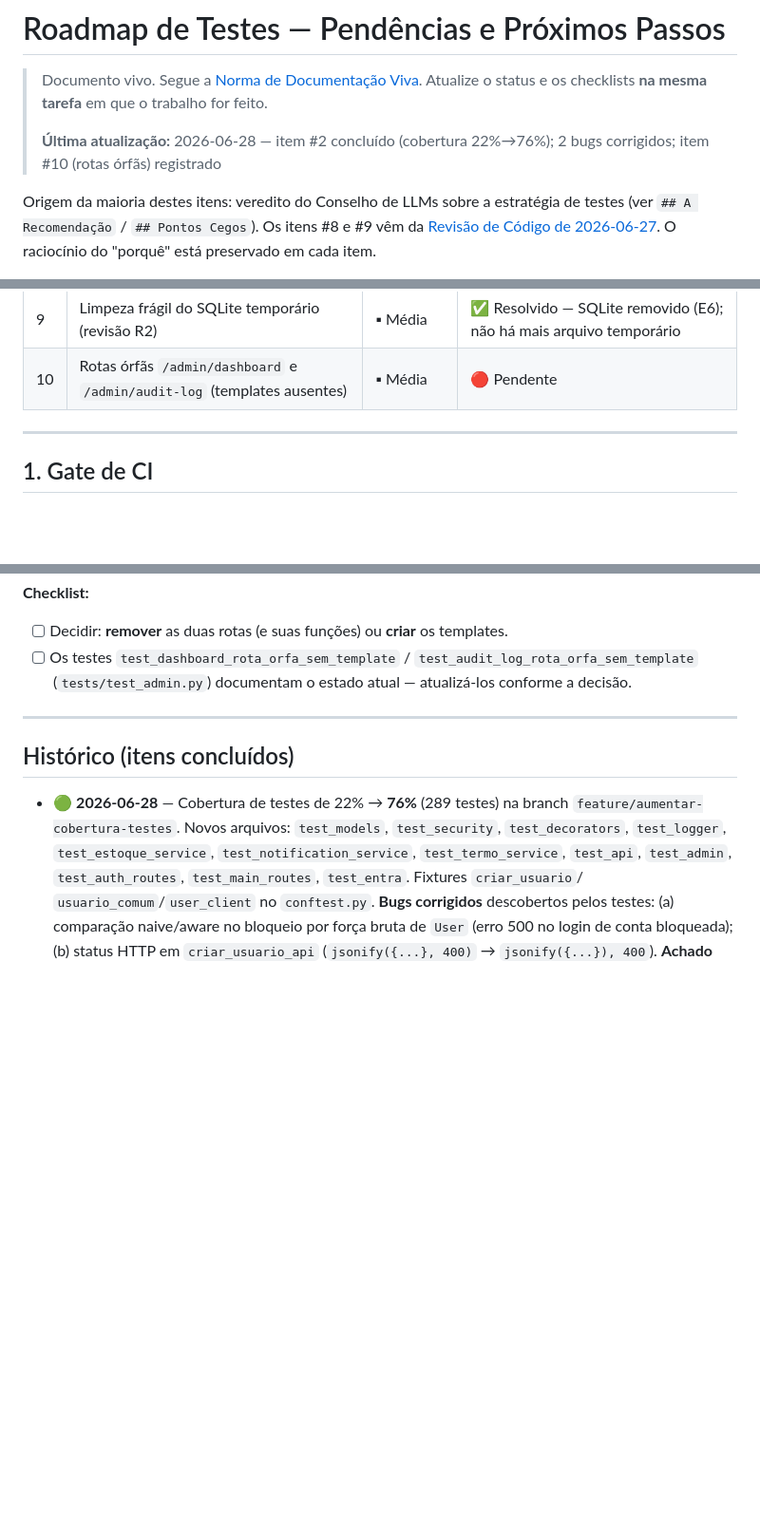
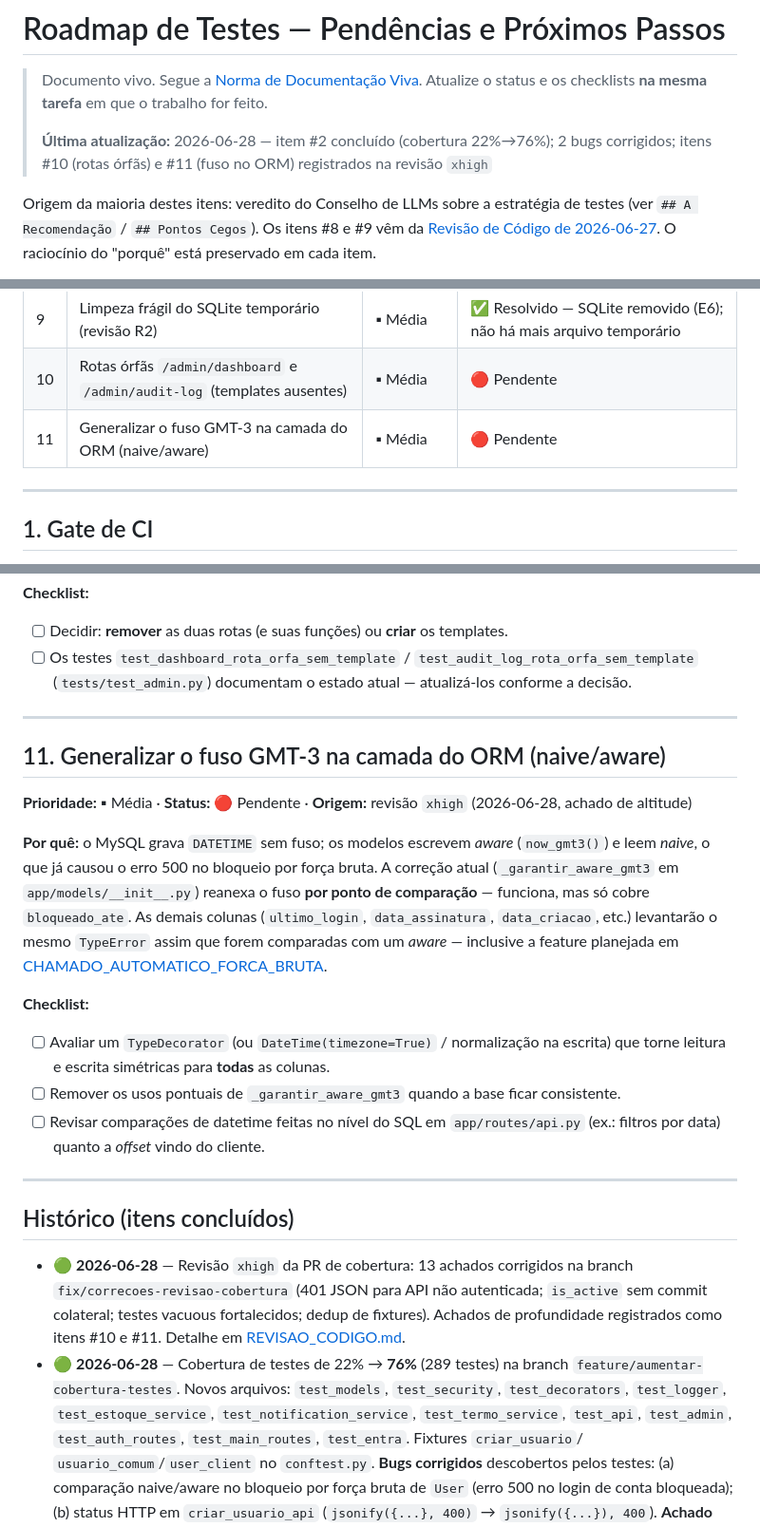
Before and after one commit to YanWaltrick/ESTOQUE-1.0, a Markdown page: docs/testes/ROADMAP.md, 3 parts joined by grey strips. Shown at 95% size. Rendered like a GitHub page; blank space fills up the shorter version.

Commit message:
docs(seguranca): documenta contrato 401 da API e registra fuso no ORM (item #11)
Reflete na documentação viva as mudanças de comportamento da revisão: SECURITY.md ganha o contrato de auth (401 JSON para API/AJAX não autenticada, 403 JSON sem privilégio) e o ROADMAP passa a registrar de fato o achado de altitude do fuso GMT-3 (item #11), antes apenas mencionado.

```diff
--- a/docs/testes/ROADMAP.md
+++ b/docs/testes/ROADMAP.md
@@ -3,7 +3,7 @@
 > Documento vivo. Segue a [Norma de Documentação Viva](../NORMA_DOCUMENTACAO.md).
 > Atualize o status e os checklists **na mesma tarefa** em que o trabalho for feito.
 >
-> **Última atualização:** 2026-06-28 — item #2 concluído (cobertura 22%→76%); 2 bugs corrigidos; item #10 (rotas órfãs) registrado
+> **Última atualização:** 2026-06-28 — item #2 concluído (cobertura 22%→76%); 2 bugs corrigidos; itens #10 (rotas órfãs) e #11 (fuso no ORM) registrados na revisão `xhigh`
 
 Origem da maioria destes itens: veredito do Conselho de LLMs sobre a estratégia de
 testes (ver `## A Recomendação` / `## Pontos Cegos`). Os itens #8 e #9 vêm da
@@ -33,6 +33,7 @@ preservado em cada item.
 | 8 | `db_session` não isolava (bind ignorado pelo FSQLA) — revisões R1/X1 | 🔺 Alta | ✅ Corrigido (2026-06-27, revisão X1) |
 | 9 | Limpeza frágil do SQLite temporário (revisão R2) | ▪ Média | ✅ Resolvido — SQLite removido (E6); não há mais arquivo temporário |
 | 10 | Rotas órfãs `/admin/dashboard` e `/admin/audit-log` (templates ausentes) | ▪ Média | 🔴 Pendente |
+| 11 | Generalizar o fuso GMT-3 na camada do ORM (naive/aware) | ▪ Média | 🔴 Pendente |
 
 ---
 
@@ -231,8 +232,35 @@ servido por `main.py:/admin`. Acessá-las executa a query e então levanta
 
 ---
 
+## 11. Generalizar o fuso GMT-3 na camada do ORM (naive/aware)
+
+**Prioridade:** ▪ Média · **Status:** 🔴 Pendente · **Origem:** revisão `xhigh` (2026-06-28, achado de altitude)
+
+**Por quê:** o MySQL grava `DATETIME` sem fuso; os modelos escrevem *aware*
+(`now_gmt3()`) e leem *naive*, o que já causou o erro 500 no bloqueio por força
+bruta. A correção atual (`_garantir_aware_gmt3` em `app/models/__init__.py`)
+reanexa o fuso **por ponto de comparação** — funciona, mas só cobre `bloqueado_ate`.
+As demais colunas (`ultimo_login`, `data_assinatura`, `data_criacao`, etc.)
+levantarão o mesmo `TypeError` assim que forem comparadas com um *aware* — inclusive
+a feature planejada em [CHAMADO_AUTOMATICO_FORCA_BRUTA](../seguranca/CHAMADO_AUTOMATICO_FORCA_BRUTA.md).
+
+**Checklist:**
+
+- [ ] Avaliar um `TypeDecorator` (ou `DateTime(timezone=True)` / normalização na
+      escrita) que torne leitura e escrita simétricas para **todas** as colunas.
+- [ ] Remover os usos pontuais de `_garantir_aware_gmt3` quando a base ficar consistente.
+- [ ] Revisar comparações de datetime feitas no nível do SQL em `app/routes/api.py`
+      (ex.: filtros por data) quanto a *offset* vindo do cliente.
+
+---
+
 ## Histórico (itens concluídos)
 
+- 🟢 **2026-06-28** — Revisão `xhigh` da PR de cobertura: 13 achados corrigidos na
+  branch `fix/correcoes-revisao-cobertura` (401 JSON para API não autenticada;
+  `is_active` sem commit colateral; testes vacuous fortalecidos; dedup de fixtures).
+  Achados de profundidade registrados como itens #10 e #11. Detalhe em
+  [REVISAO_CODIGO.md](REVISAO_CODIGO.md#2026-06-28--revisão-xhigh-da-pr-de-cobertura-3--correções-aplicadas).
 - 🟢 **2026-06-28** — Cobertura de testes de 22% → **76%** (289 testes) na branch
   `feature/aumentar-cobertura-testes`. Novos arquivos: `test_models`,
   `test_security`, `test_decorators`, `test_logger`, `test_estoque_service`,
```
Also changed, not shown: docs/SECURITY.md (+5 -1 lines), docs/testes/REVISAO_CODIGO.md (+4 -4 lines).
